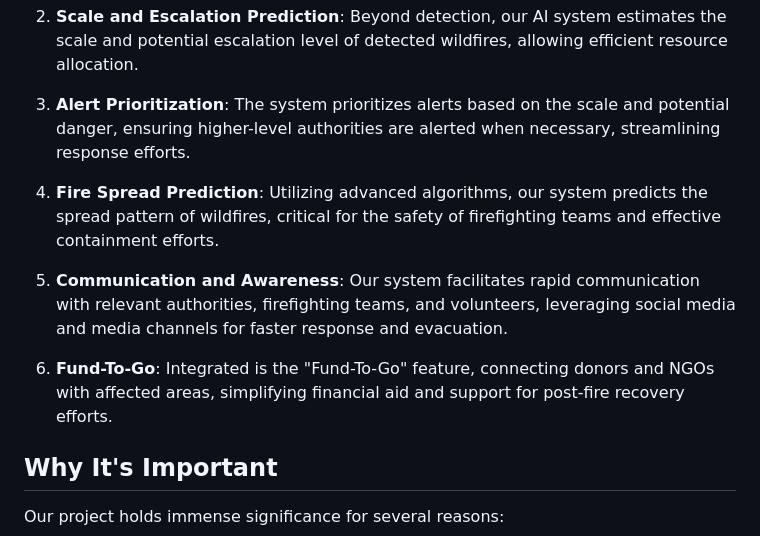
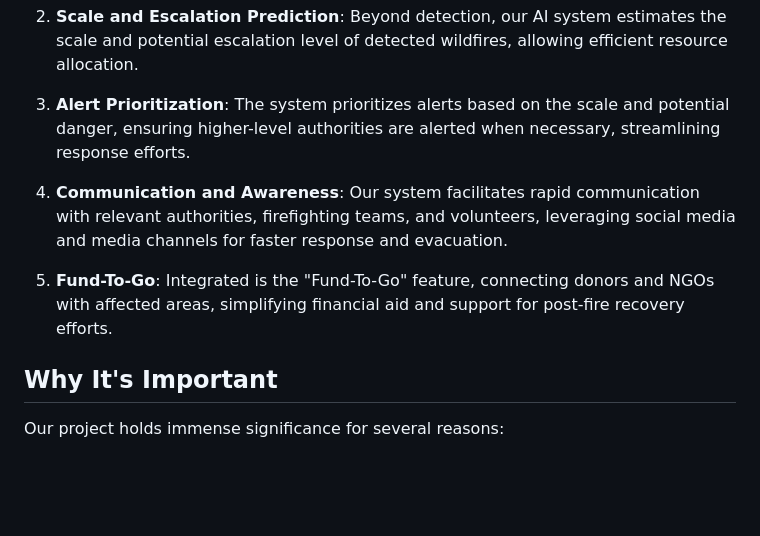
Before and after one commit to Souvik-Ghosh-js/wildfire, a Markdown page: README.md, the part around the change. Rendered like a GitHub page; blank space fills up the shorter version.

```diff
--- a/README.md
+++ b/README.md
@@ -14,11 +14,9 @@ Our project introduces a comprehensive wildfire detection and response system th
 
 3. **Alert Prioritization**: The system prioritizes alerts based on the scale and potential danger, ensuring higher-level authorities are alerted when necessary, streamlining response efforts.
 
-4. **Fire Spread Prediction**: Utilizing advanced algorithms, our system predicts the spread pattern of wildfires, critical for the safety of firefighting teams and effective containment efforts.
+4. **Communication and Awareness**: Our system facilitates rapid communication with relevant authorities, firefighting teams, and volunteers, leveraging social media and media channels for faster response and evacuation.
 
-5. **Communication and Awareness**: Our system facilitates rapid communication with relevant authorities, firefighting teams, and volunteers, leveraging social media and media channels for faster response and evacuation.
-
-6. **Fund-To-Go**: Integrated is the "Fund-To-Go" feature, connecting donors and NGOs with affected areas, simplifying financial aid and support for post-fire recovery efforts.
+5. **Fund-To-Go**: Integrated is the "Fund-To-Go" feature, connecting donors and NGOs with affected areas, simplifying financial aid and support for post-fire recovery efforts.
 
 ## Why It's Important
 
```
